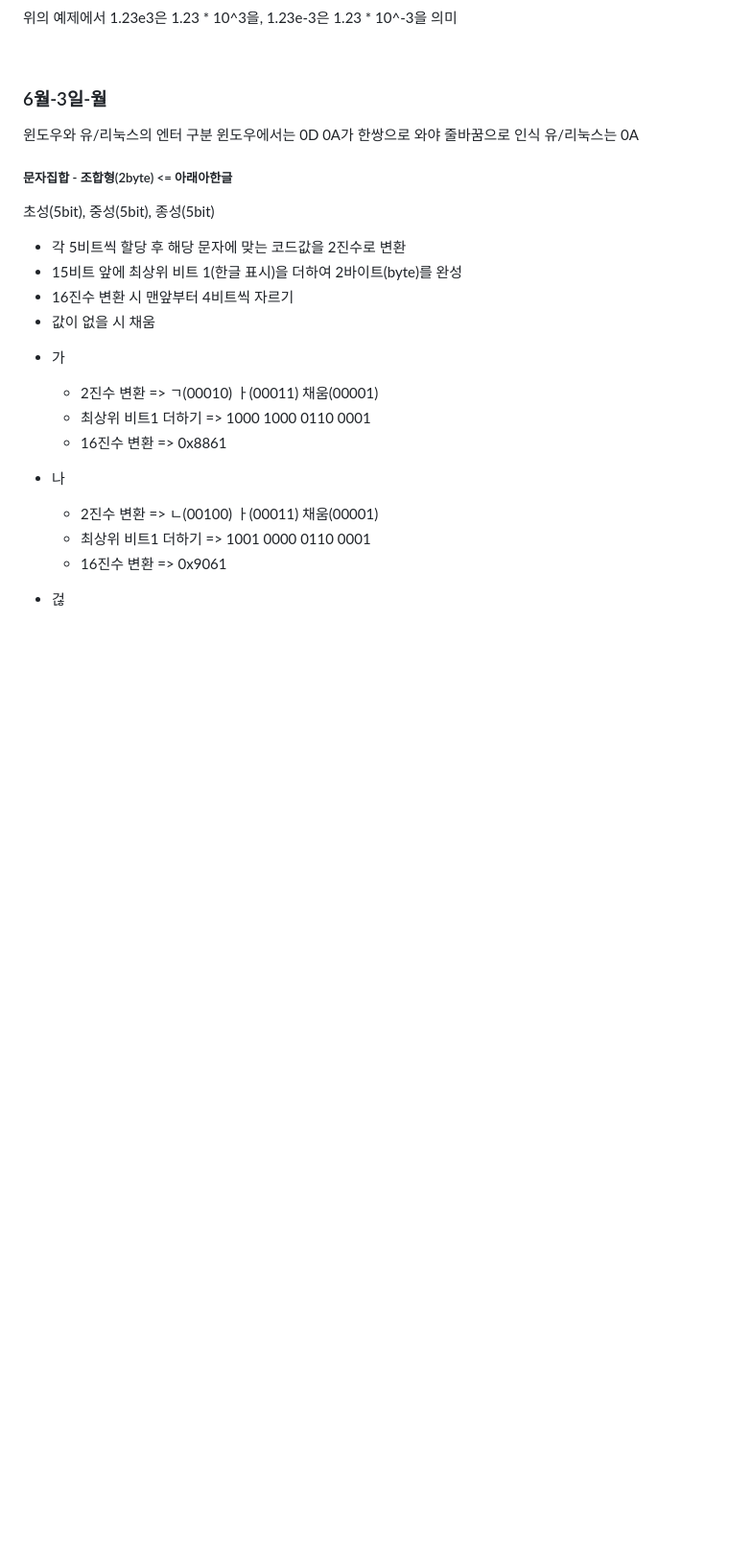
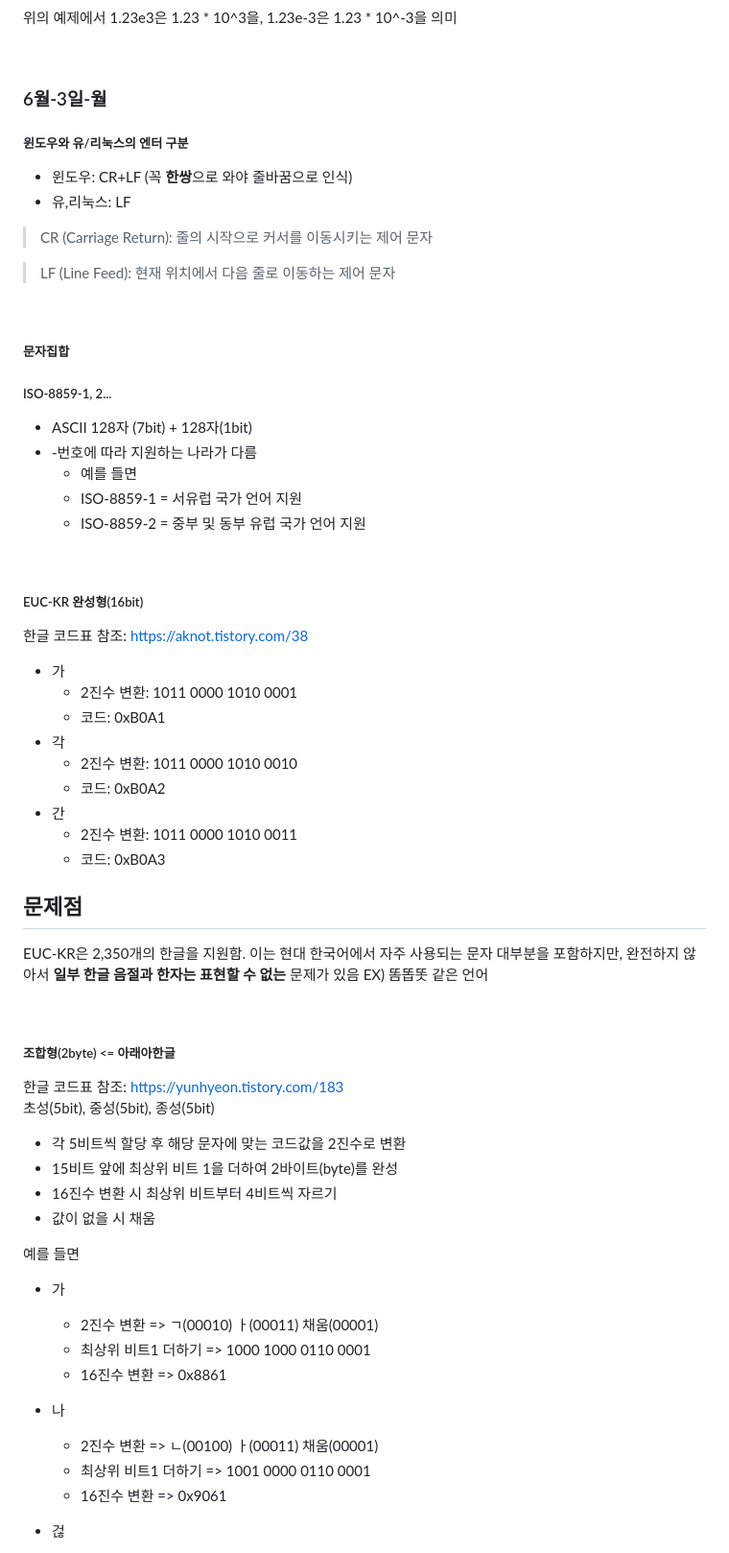
Before and after one commit to ftfg777/bitcamp-mystudy, a Markdown page: README.md, the part around the change printed below. Shown: that part at 96% size. Rendered like a GitHub page; blank space fills up the shorter version.

Commit message:
6월 3일 리드미파일 euc-kr 추가

```diff
--- a/README.md
+++ b/README.md
@@ -477,18 +477,57 @@ public class Example {
 
 ### 6월-3일-월
 
-윈도우와 유/리눅스의 엔터 구분
-윈도우에서는 0D 0A가 한쌍으로 와야 줄바꿈으로 인식
-유/리눅스는 0A
+##### 윈도우와 유/리눅스의 엔터 구분
+* 윈도우: CR+LF (꼭 **한쌍**으로 와야 줄바꿈으로 인식)
+* 유,리눅스: LF
 
-##### 문자집합 - 조합형(2byte) <= 아래아한글
+> CR (Carriage Return): 줄의 시작으로 커서를 이동시키는 제어 문자
+
+> LF (Line Feed): 현재 위치에서 다음 줄로 이동하는 제어 문자
+
+<br>
+
+##### 문자집합
+
+##### ISO-8859-1, 2...
+- ASCII 128자 (7bit) + 128자(1bit)
+- -번호에 따라 지원하는 나라가 다름
+  - 예를 들면
+  - ISO-8859-1 = 서유럽 국가 언어 지원
+  - ISO-8859-2 = 중부 및 동부 유럽 국가 언어 지원
+
+<br>
+
+##### EUC-KR 완성형(16bit)
+한글 코드표 참조: https://aknot.tistory.com/38<br>
+- 가
+  - 2진수 변환: 1011 0000 1010 0001
+  - 코드: 0xB0A1
+- 각
+  - 2진수 변환: 1011 0000 1010 0010
+  - 코드: 0xB0A2
+- 간
+  - 2진수 변환: 1011 0000 1010 0011
+  - 코드: 0xB0A3
+
+문제점
+-
+EUC-KR은 2,350개의 한글을 지원함. 이는 현대 한국어에서 자주 사용되는 문자 대부분을 포함하지만, 완전하지 않아서 **일부 한글 음절과 한자는 표현할 수 없는** 문제가 있음
+EX) 똠똡똣 같은 언어
+
+
+<br>
+
+##### 조합형(2byte) <= 아래아한글
+한글 코드표 참조: https://yunhyeon.tistory.com/183 <br>
 초성(5bit), 중성(5bit), 종성(5bit)
 
 * 각 5비트씩 할당 후 해당 문자에 맞는 코드값을 2진수로 변환
-* 15비트 앞에 최상위 비트 1(한글 표시)을 더하여 2바이트(byte)를 완성
-* 16진수 변환 시 맨앞부터 4비트씩 자르기
+* 15비트 앞에 최상위 비트 1을 더하여 2바이트(byte)를 완성
+* 16진수 변환 시 최상위 비트부터 4비트씩 자르기
 * 값이 없을 시 채움
 
+예를 들면
 - 가
   - 2진수 변환 => ㄱ(00010) ㅏ(00011) 채움(00001)
   - 최상위 비트1 더하기 => 1000 1000 0110 0001
```
Also changed, not shown: other parts of README.md (+4 -7 lines).
